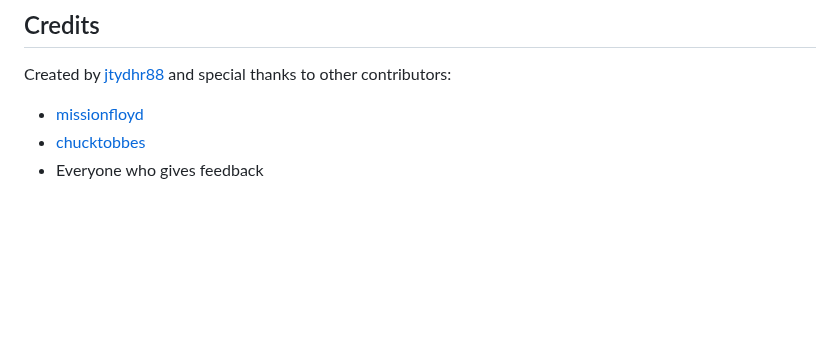
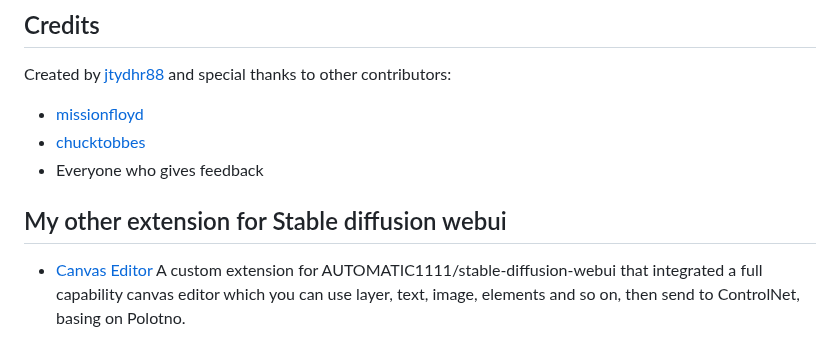
Before and after one commit to jtydhr88/sd-3dmodel-loader, a Markdown page: README.md, the part around the change. GitHub-like rendering; blank space fills up the shorter version.

Commit message:
introduce my other extension

```diff
--- a/README.md
+++ b/README.md
@@ -91,3 +91,6 @@ Created by [jtydhr88](https://github.com/jtydhr88) and special thanks to other c
 - [missionfloyd](https://github.com/missionfloyd)
 - [chucktobbes](https://github.com/chucktobbes)
 - Everyone who gives feedback
+
+## My other extension for Stable diffusion webui
+- [Canvas Editor](https://github.com/jtydhr88/sd-canvas-editor) A custom extension for AUTOMATIC1111/stable-diffusion-webui that integrated a full capability canvas editor which you can use layer, text, image, elements and so on, then send to ControlNet, basing on Polotno.
```
